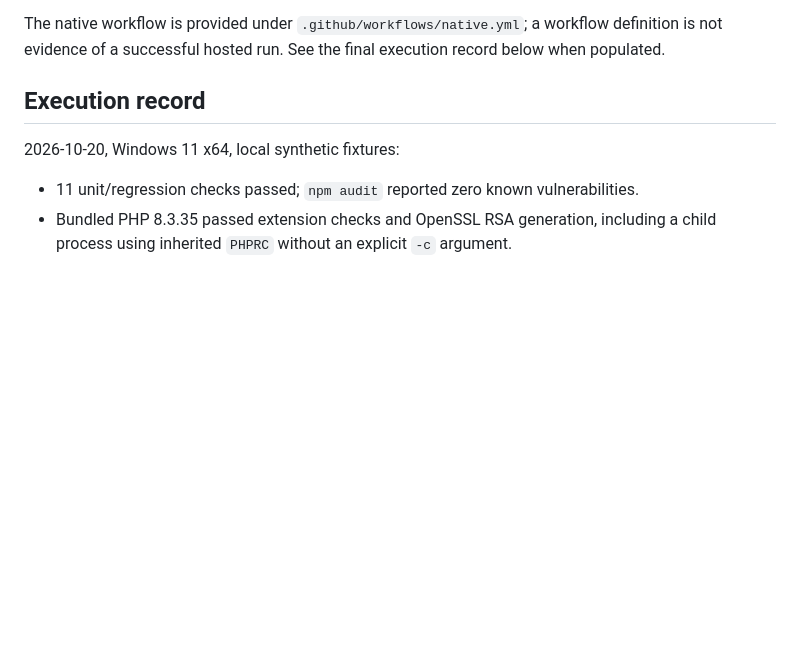
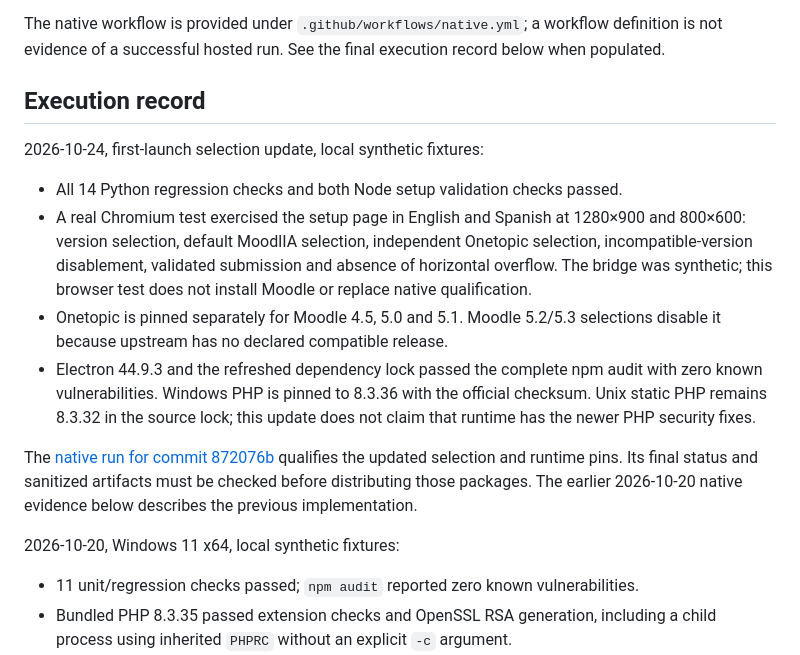
Before and after one commit to gafapa/moodlia-portable, a Markdown page: docs/VALIDATION.md, the part around the change. Rendered like a GitHub page; blank space fills up the shorter version.

Commit message:
docs: qualify setup selection checks and runtime boundaries

```diff
--- a/docs/VALIDATION.md
+++ b/docs/VALIDATION.md
@@ -14,6 +14,26 @@ This file records observed execution, not platform promises. The packaging defin
 The native workflow is provided under `.github/workflows/native.yml`; a workflow definition is not evidence of a successful hosted run. See the final execution record below when populated.
 
 ## Execution record
+
+2026-10-24, first-launch selection update, local synthetic fixtures:
+
+- All 14 Python regression checks and both Node setup validation checks passed.
+- A real Chromium test exercised the setup page in English and Spanish at
+  1280×900 and 800×600: version selection, default MoodlIA selection, independent
+  Onetopic selection, incompatible-version disablement, validated submission and
+  absence of horizontal overflow. The bridge was synthetic; this browser test
+  does not install Moodle or replace native qualification.
+- Onetopic is pinned separately for Moodle 4.5, 5.0 and 5.1. Moodle 5.2/5.3
+  selections disable it because upstream has no declared compatible release.
+- Electron 44.9.3 and the refreshed dependency lock passed the complete npm
+  audit with zero known vulnerabilities. Windows PHP is pinned to 8.3.36 with
+  the official checksum. Unix static PHP remains 8.3.32 in the source lock;
+  this update does not claim that runtime has the newer PHP security fixes.
+
+The [native run for commit 872076b](https://github.com/gafapa/moodlia-portable/actions/runs/40130427440)
+qualifies the updated selection and runtime pins. Its final status and sanitized
+artifacts must be checked before distributing those packages. The earlier
+2026-10-20 native evidence below describes the previous implementation.
 
 2026-10-20, Windows 11 x64, local synthetic fixtures:
 
```
Also changed, not shown: README.md (+1 -1 lines).
